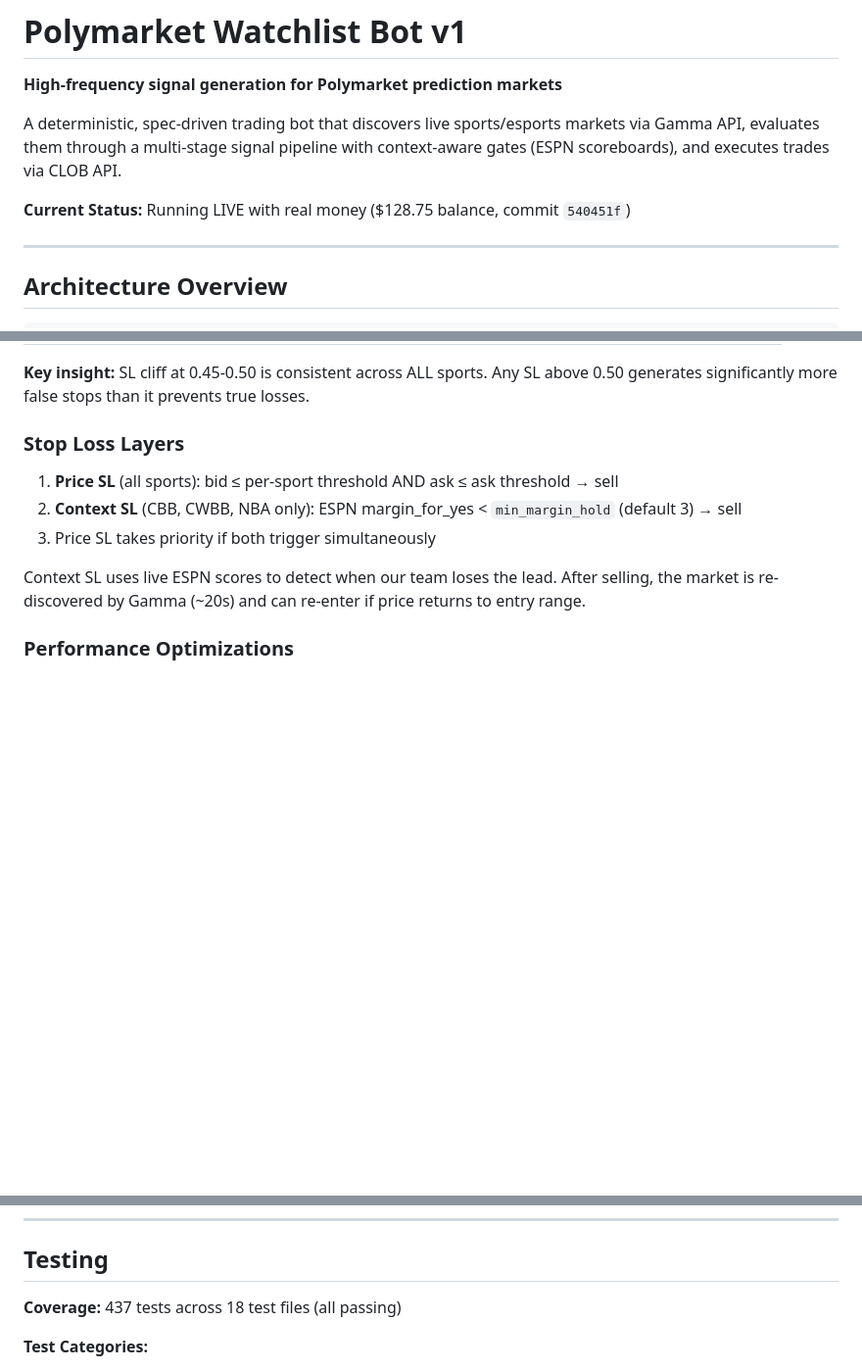
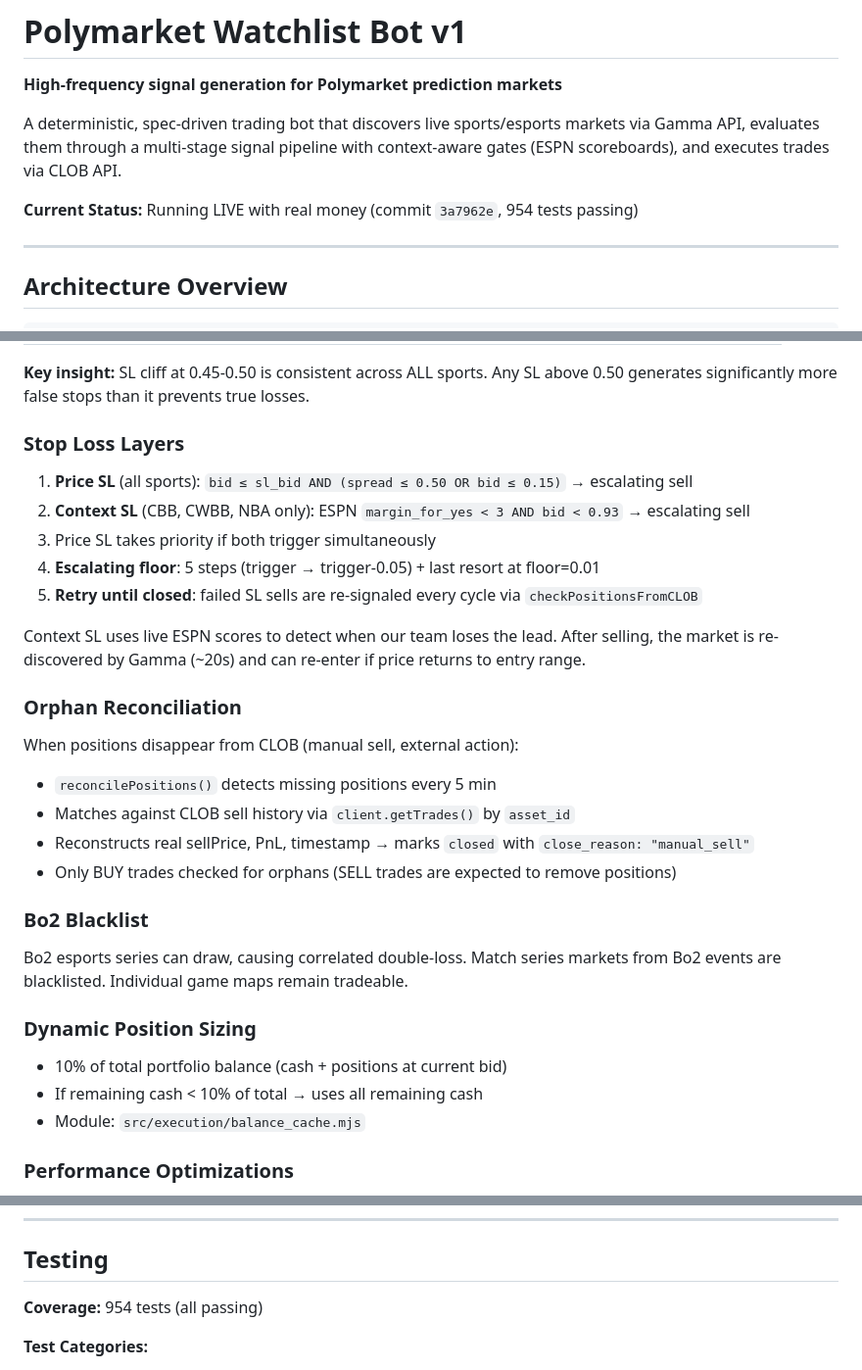
Before and after one commit to clint0206b-max/Polymarket-Whitelist-Bot, a Markdown page: README.md, 3 parts joined by grey strips. Shown at 98% size. Rendered like a GitHub page; blank space fills up the shorter version.

```diff
--- a/README.md
+++ b/README.md
@@ -4,7 +4,7 @@
 
 A deterministic, spec-driven trading bot that discovers live sports/esports markets via Gamma API, evaluates them through a multi-stage signal pipeline with context-aware gates (ESPN scoreboards), and executes trades via CLOB API.
 
-**Current Status:** Running LIVE with real money ($128.75 balance, commit `540451f`)
+**Current Status:** Running LIVE with real money (commit `3a7962e`, 954 tests passing)
 
 ---
 
@@ -649,12 +649,32 @@ above 0.50 generates significantly more false stops than it prevents true losses
 
 ### Stop Loss Layers
 
-1. **Price SL** (all sports): bid ≤ per-sport threshold AND ask ≤ ask threshold → sell
-2. **Context SL** (CBB, CWBB, NBA only): ESPN margin_for_yes < `min_margin_hold` (default 3) → sell
+1. **Price SL** (all sports): `bid ≤ sl_bid AND (spread ≤ 0.50 OR bid ≤ 0.15)` → escalating sell
+2. **Context SL** (CBB, CWBB, NBA only): ESPN `margin_for_yes < 3 AND bid < 0.93` → escalating sell
 3. Price SL takes priority if both trigger simultaneously
+4. **Escalating floor**: 5 steps (trigger → trigger-0.05) + last resort at floor=0.01
+5. **Retry until closed**: failed SL sells are re-signaled every cycle via `checkPositionsFromCLOB`
 
 Context SL uses live ESPN scores to detect when our team loses the lead. After selling,
 the market is re-discovered by Gamma (~20s) and can re-enter if price returns to entry range.
+
+### Orphan Reconciliation
+
+When positions disappear from CLOB (manual sell, external action):
+- `reconcilePositions()` detects missing positions every 5 min
+- Matches against CLOB sell history via `client.getTrades()` by `asset_id`
+- Reconstructs real sellPrice, PnL, timestamp → marks `closed` with `close_reason: "manual_sell"`
+- Only BUY trades checked for orphans (SELL trades are expected to remove positions)
+
+### Bo2 Blacklist
+
+Bo2 esports series can draw, causing correlated double-loss. Match series markets from Bo2 events are blacklisted. Individual game maps remain tradeable.
+
+### Dynamic Position Sizing
+
+- 10% of total portfolio balance (cash + positions at current bid)
+- If remaining cash < 10% of total → uses all remaining cash
+- Module: `src/execution/balance_cache.mjs`
 
 ### Performance Optimizations
 
@@ -690,7 +710,7 @@ the market is re-discovered by Gamma (~20s) and can re-enter if price returns to
 
 ## Testing
 
-**Coverage:** 437 tests across 18 test files (all passing)
+**Coverage:** 954 tests (all passing)
 
 **Test Categories:**
 - Universe selection (20 tests) — invariants for price updates vs signal pipeline
```
Also changed, not shown: CLAUDE.md (+132 -13 lines).
